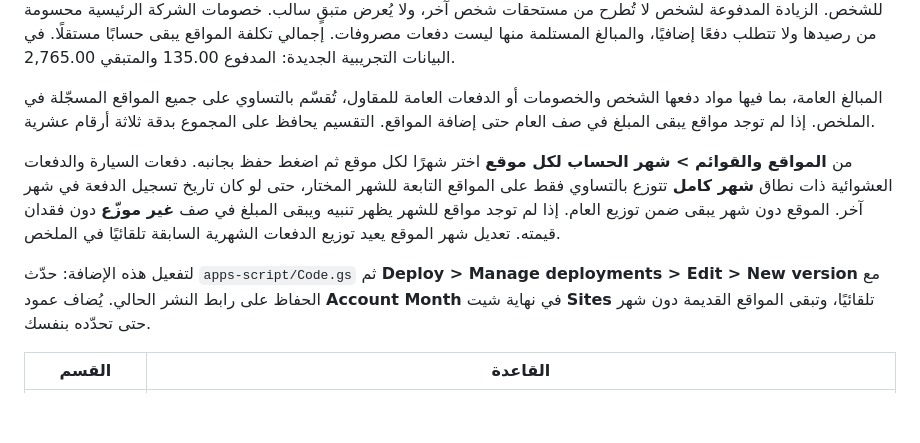
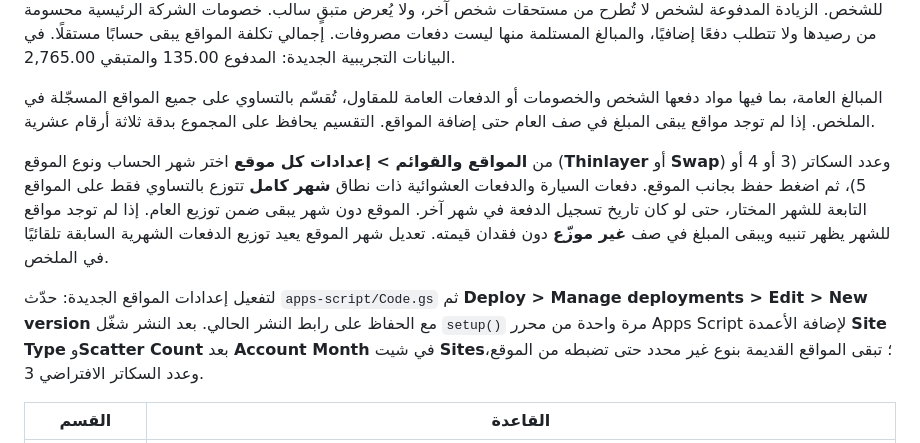
Before and after one commit to AyhamIssam/project-accounts, a Markdown page: README.md, the part around the change. Rendered like a GitHub page; blank space fills up the shorter version.

Commit message:
Add site configuration fields

```diff
--- a/README.md
+++ b/README.md
@@ -47,9 +47,9 @@ API_URL: 'https://script.google.com/macros/s/XXXXXXXX/exec',
 
 المبالغ العامة، بما فيها مواد دفعها الشخص والخصومات أو الدفعات العامة للمقاول، تُقسّم بالتساوي على جميع المواقع المسجّلة في الملخص. إذا لم توجد مواقع يبقى المبلغ في صف العام حتى إضافة المواقع. التقسيم يحافظ على المجموع بدقة ثلاثة أرقام عشرية.
 
-من **المواقع والقوائم > شهر الحساب لكل موقع** اختر شهرًا لكل موقع ثم اضغط حفظ بجانبه. دفعات السيارة والدفعات العشوائية ذات نطاق **شهر كامل** تتوزع بالتساوي فقط على المواقع التابعة للشهر المختار، حتى لو كان تاريخ تسجيل الدفعة في شهر آخر. الموقع دون شهر يبقى ضمن توزيع العام. إذا لم توجد مواقع للشهر يظهر تنبيه ويبقى المبلغ في صف **غير موزّع** دون فقدان قيمته. تعديل شهر الموقع يعيد توزيع الدفعات الشهرية السابقة تلقائيًا في الملخص.
+من **المواقع والقوائم > إعدادات كل موقع** اختر شهر الحساب ونوع الموقع (**Thinlayer** أو **Swap**) وعدد السكاتر (3 أو 4 أو 5)، ثم اضغط حفظ بجانب الموقع. دفعات السيارة والدفعات العشوائية ذات نطاق **شهر كامل** تتوزع بالتساوي فقط على المواقع التابعة للشهر المختار، حتى لو كان تاريخ تسجيل الدفعة في شهر آخر. الموقع دون شهر يبقى ضمن توزيع العام. إذا لم توجد مواقع للشهر يظهر تنبيه ويبقى المبلغ في صف **غير موزّع** دون فقدان قيمته. تعديل شهر الموقع يعيد توزيع الدفعات الشهرية السابقة تلقائيًا في الملخص.
 
-لتفعيل هذه الإضافة: حدّث `apps-script/Code.gs` ثم **Deploy > Manage deployments > Edit > New version** مع الحفاظ على رابط النشر الحالي. يُضاف عمود **Account Month** في نهاية شيت **Sites** تلقائيًا، وتبقى المواقع القديمة دون شهر حتى تحدّده بنفسك.
+لتفعيل إعدادات المواقع الجديدة: حدّث `apps-script/Code.gs` ثم **Deploy > Manage deployments > Edit > New version** مع الحفاظ على رابط النشر الحالي. بعد النشر شغّل `setup()` مرة واحدة من محرر Apps Script لإضافة الأعمدة **Site Type** و**Scatter Count** بعد **Account Month** في شيت **Sites**؛ تبقى المواقع القديمة بنوع غير محدد حتى تضبطه من الموقع، وعدد السكاتر الافتراضي 3.
 
 | القسم | القاعدة |
 |---|---|
```
